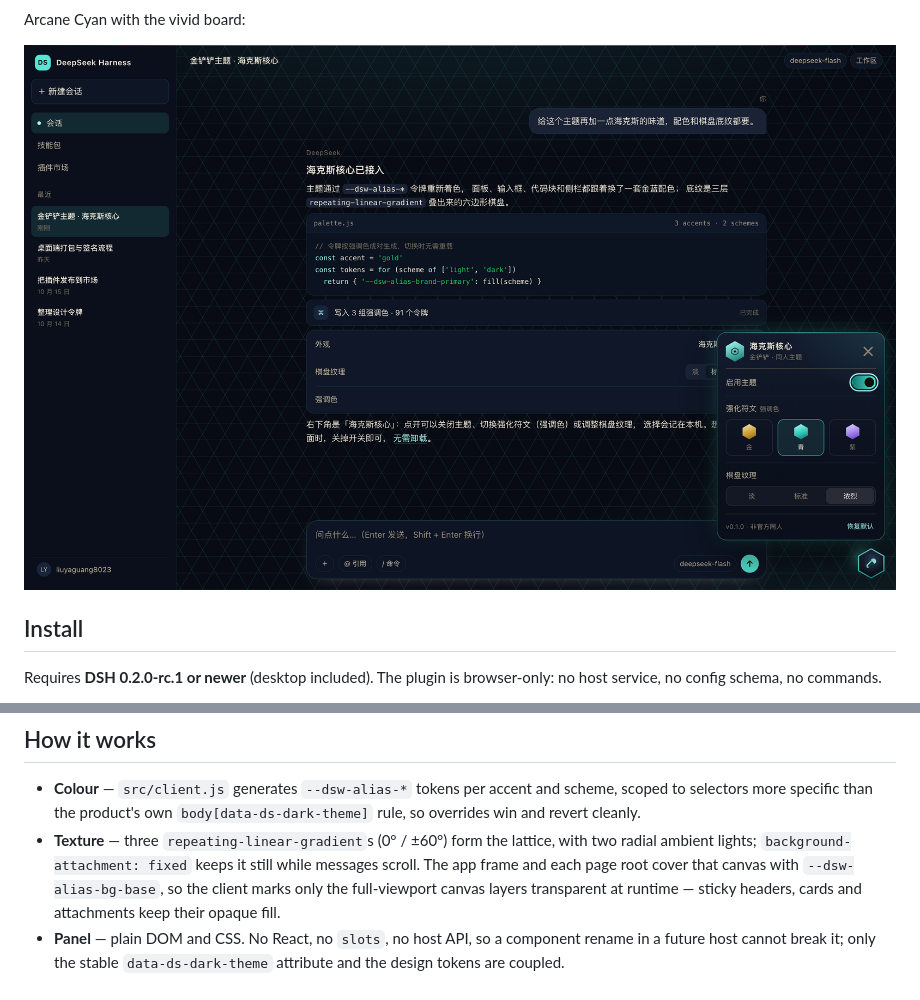
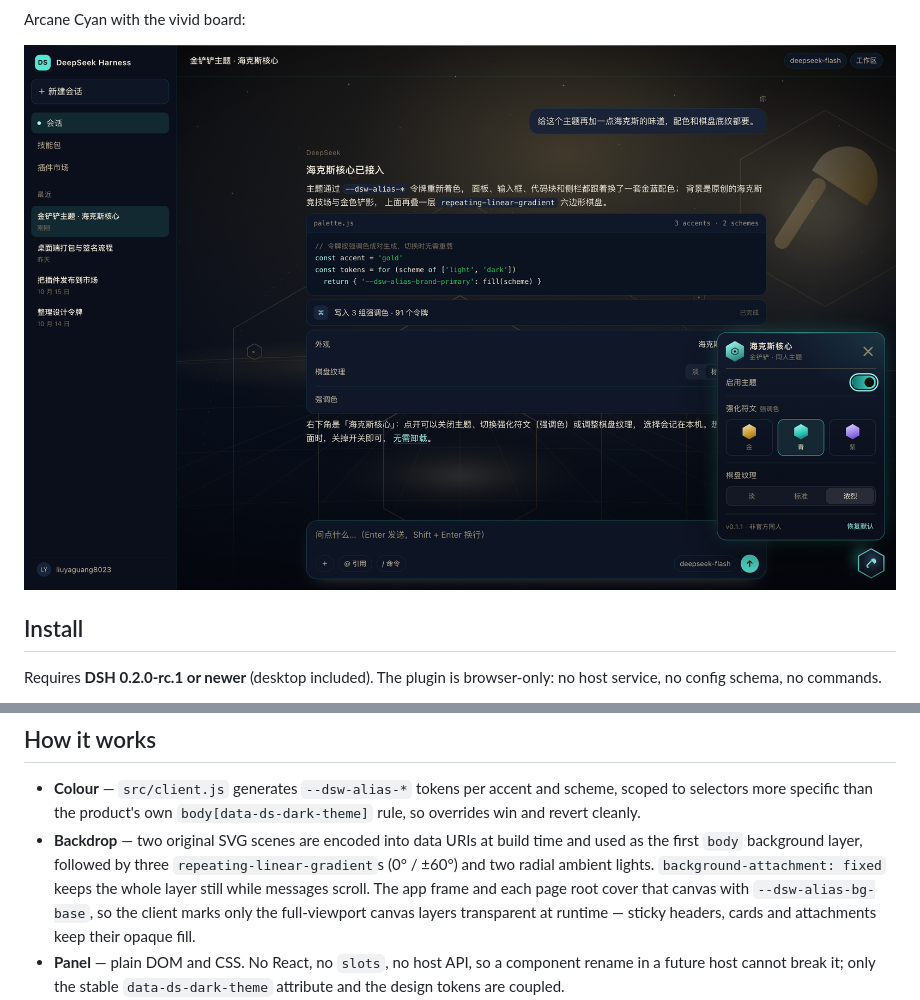
Before and after one commit to liuyaguang8023/dsh-jcc-theme, a Markdown page: README.en.md, 2 parts joined by grey strips. Rendered like a GitHub page; pictures changed too: assets/screenshot-cyan.png.

```diff
--- a/README.en.md
+++ b/README.en.md
@@ -69,9 +72,10 @@ The choice lives in `localStorage` under `dsh-jcc/v1`
 - **Colour** — `src/client.js` generates `--dsw-alias-*` tokens per accent and scheme,
   scoped to selectors more specific than the product's own
   `body[data-ds-dark-theme]` rule, so overrides win and revert cleanly.
-- **Texture** — three `repeating-linear-gradient`s (0° / ±60°) form the lattice, with two
-  radial ambient lights; `background-attachment: fixed` keeps it still while messages
-  scroll. The app frame and each page root cover that canvas with `--dsw-alias-bg-base`,
+- **Backdrop** — two original SVG scenes are encoded into data URIs at build time and used
+  as the first `body` background layer, followed by three `repeating-linear-gradient`s
+  (0° / ±60°) and two radial ambient lights. `background-attachment: fixed` keeps the whole
+  layer still while messages scroll. The app frame and each page root cover that canvas with `--dsw-alias-bg-base`,
   so the client marks only the full-viewport canvas layers transparent at runtime —
   sticky headers, cards and attachments keep their opaque fill.
 - **Panel** — plain DOM and CSS. No React, no `slots`, no host API, so a component rename
```
Also changed, not shown: other parts of README.en.md (+8 -5 lines), CHANGELOG.md (+10 -0 lines), README.md (+8 -5 lines), assets/screenshot-dark.png, assets/screenshot-light.png, 9 other files.
